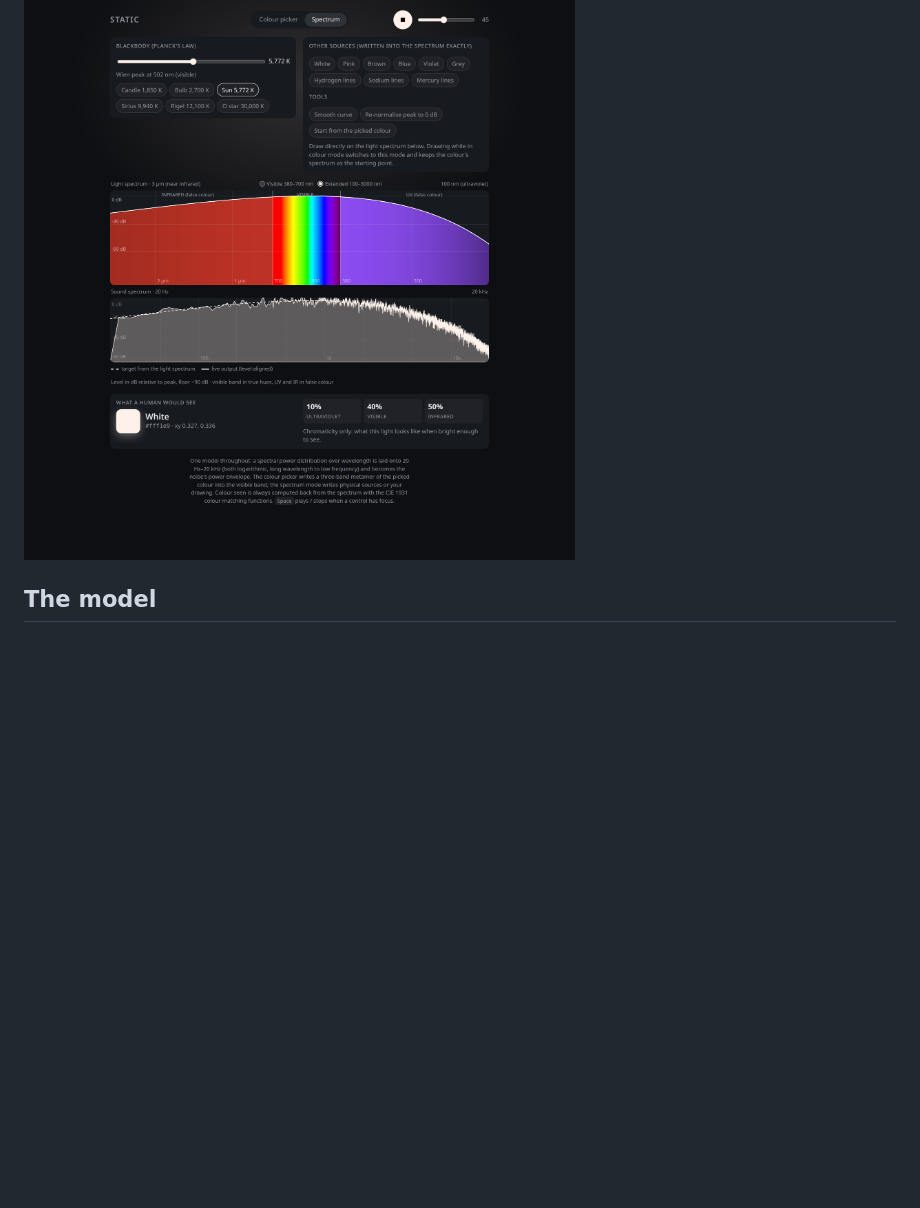
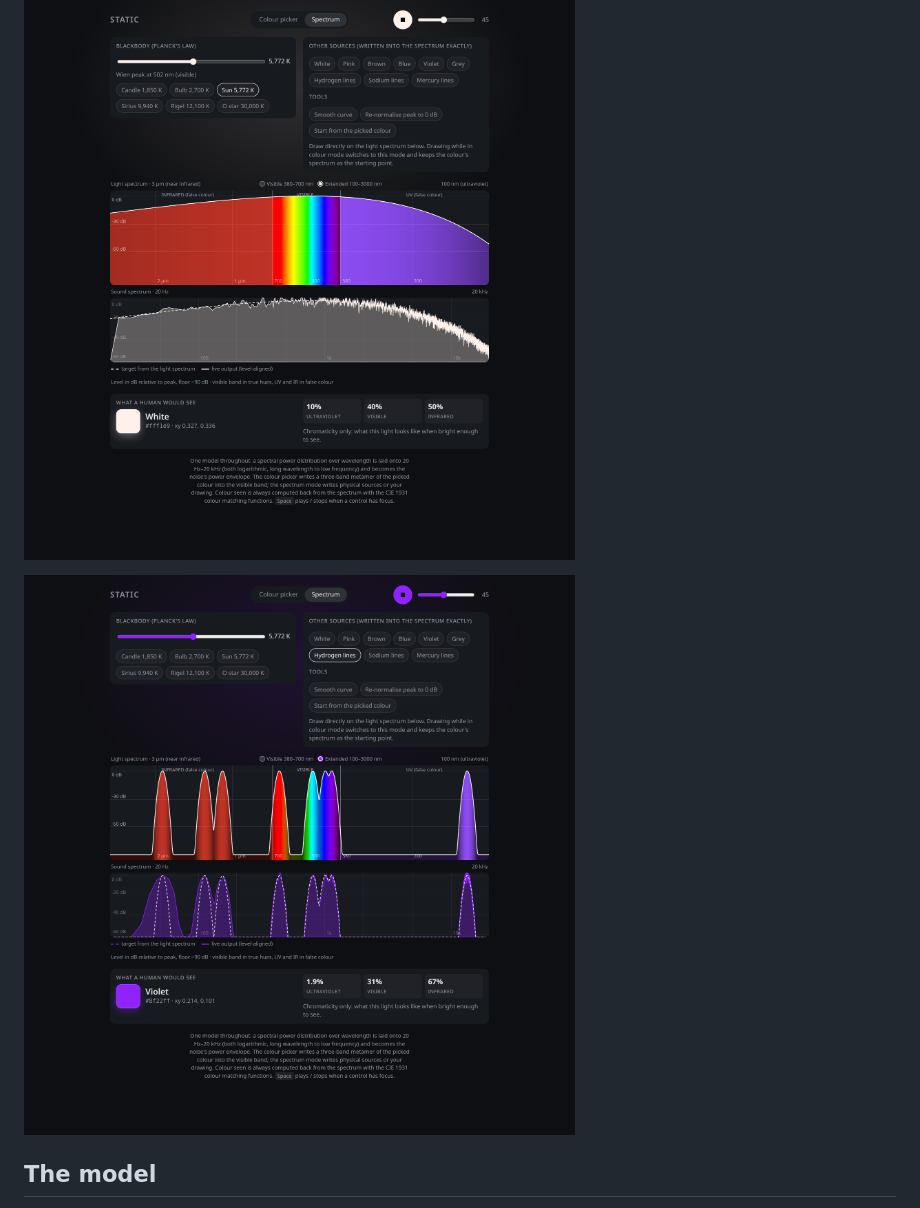
Before and after one commit to silentoplayz/static-noise, a Markdown page: README.md, the part around the change. Rendered like a GitHub page; pictures changed too: assets/screenshot-hydrogen.png (added); blank space fills up the shorter version.

Commit message:
README: add hydrogen emission-line screenshot

```diff
--- a/README.md
+++ b/README.md
@@ -9,6 +9,8 @@ Or open `index.html` in any modern browser. Nothing to install, nothing fetched.
 ![Static: colour picker mode with the pink-noise fit selected, the light spectrum it produces, and the live sound spectrum tracking the target](assets/screenshot.png)
 
 ![Static: spectrum mode showing the Sun's 5,772 K blackbody curve across infrared, visible and ultraviolet, and the sound it makes](assets/screenshot-spectrum.png)
+
+![Static: spectrum mode with hydrogen's emission lines, from Lyman-alpha in the ultraviolet through the Balmer series to the Paschen lines in the infrared, each becoming a narrow band of noise](assets/screenshot-hydrogen.png)
 
 ## The model
 
```
